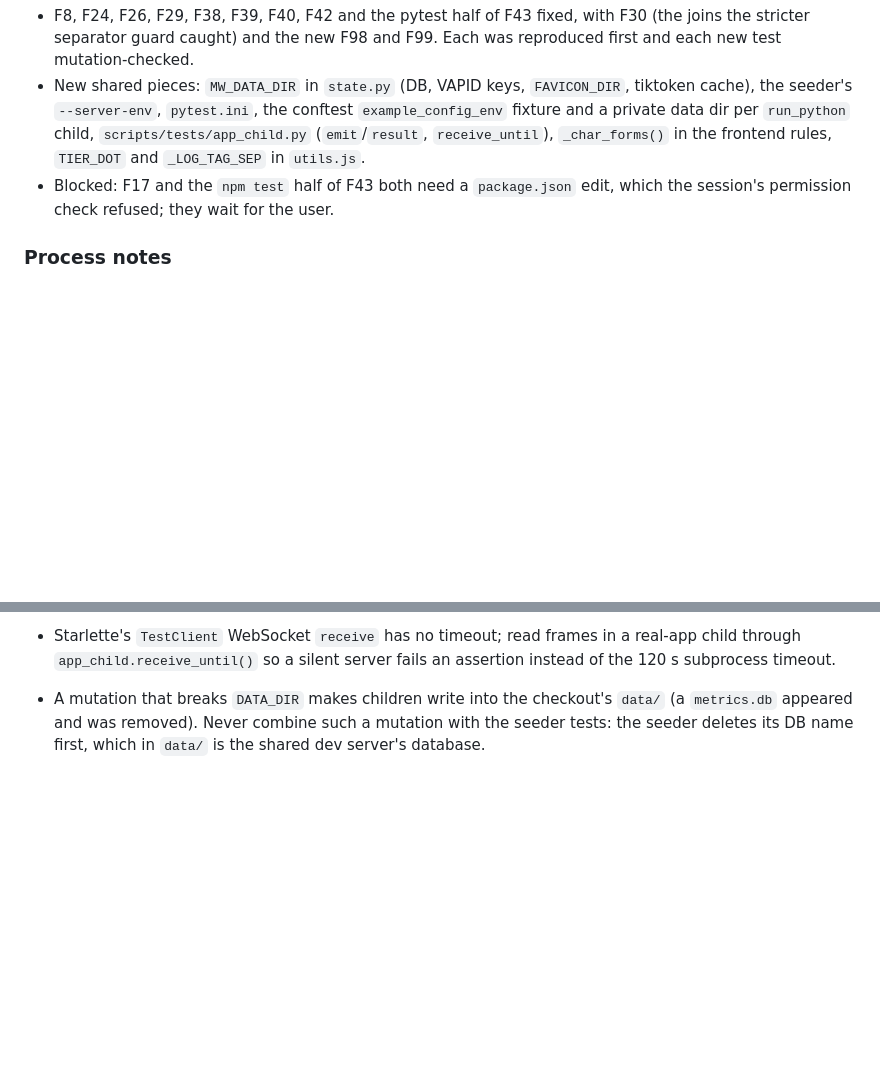
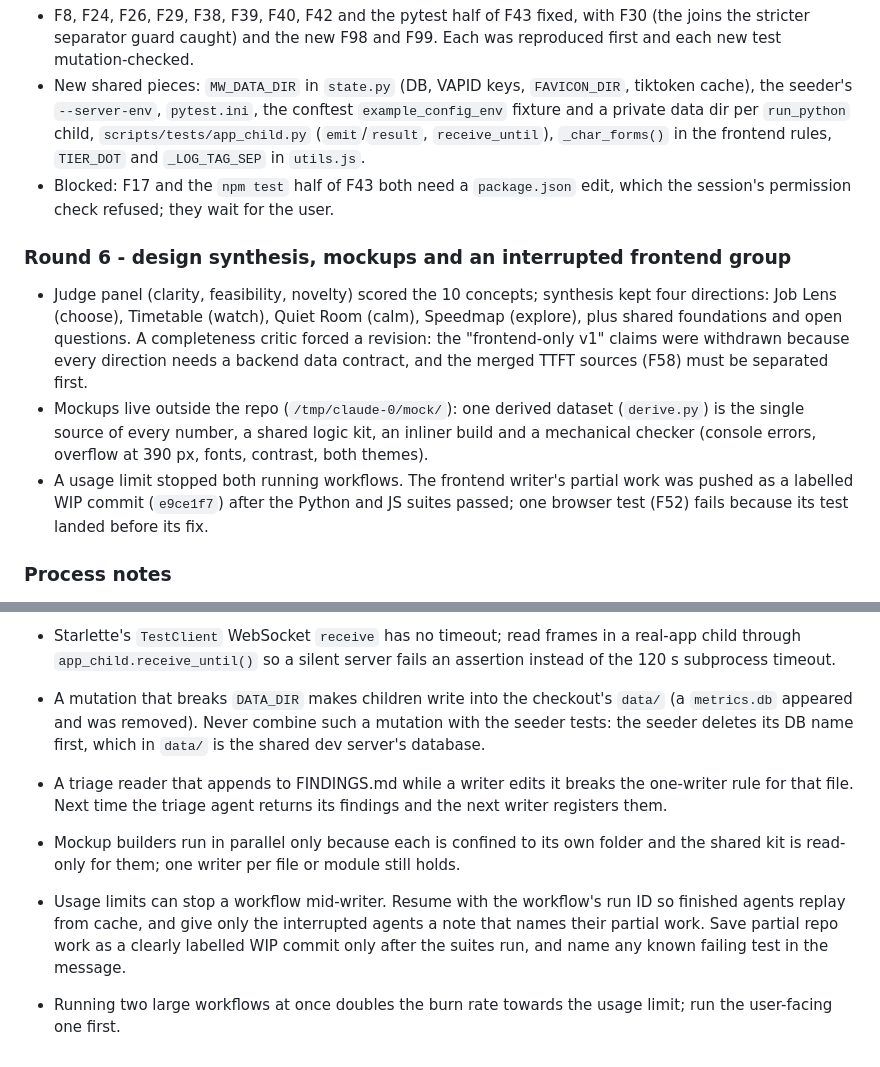
Before and after one commit to LLM-4-People/ModelWatcher, a Markdown page: docs/redesign/WORKLOG.md, 2 parts joined by grey strips. Rendered like a GitHub page; blank space fills up the shorter version.

Commit message:
Log round 6 and process lessons in the redesign worklog
Co-Authored-By: Claude Opus 5.5 <noreply@anthropic.com>
Claude-Session: https://claude.ai/code/session_01PLMaNBTwqqWgoAXQJXqcSY

```diff
--- a/docs/redesign/WORKLOG.md
+++ b/docs/redesign/WORKLOG.md
@@ -68,6 +68,12 @@ Issues live in [FINDINGS.md](FINDINGS.md).
 - New shared pieces: `MW_DATA_DIR` in `state.py` (DB, VAPID keys, `FAVICON_DIR`, tiktoken cache), the seeder's `--server-env`, `pytest.ini`, the conftest `example_config_env` fixture and a private data dir per `run_python` child, `scripts/tests/app_child.py` (`emit`/`result`, `receive_until`), `_char_forms()` in the frontend rules, `TIER_DOT` and `_LOG_TAG_SEP` in `utils.js`.
 - Blocked: F17 and the `npm test` half of F43 both need a `package.json` edit, which the session's permission check refused; they wait for the user.
 
+### Round 6 - design synthesis, mockups and an interrupted frontend group
+
+- Judge panel (clarity, feasibility, novelty) scored the 10 concepts; synthesis kept four directions: Job Lens (choose), Timetable (watch), Quiet Room (calm), Speedmap (explore), plus shared foundations and open questions. A completeness critic forced a revision: the "frontend-only v1" claims were withdrawn because every direction needs a backend data contract, and the merged TTFT sources (F58) must be separated first.
+- Mockups live outside the repo (`/tmp/claude-0/mock/`): one derived dataset (`derive.py`) is the single source of every number, a shared logic kit, an inliner build and a mechanical checker (console errors, overflow at 390 px, fonts, contrast, both themes).
+- A usage limit stopped both running workflows. The frontend writer's partial work was pushed as a labelled WIP commit (`e9ce1f7`) after the Python and JS suites passed; one browser test (F52) fails because its test landed before its fix.
+
 ### Process notes
 
 - Every writer round ends with an independent read-only verifier that reproduces the original failures, mutation-checks the new tests and reviews the diff against the rules. Round 1 of this found a regression the writer's own tests missed, so the step stays.
@@ -87,3 +93,8 @@ Issues live in [FINDINGS.md](FINDINGS.md).
 - A Playwright-mocked WebSocket opens only after its route handler returns; a close sent inside the handler arrives first, so the page never sees `open`. For "accepted, then closed" use `ws.connectToServer()` and close on the server's first frame. An `onClose` handler on the page side is called again when the server side closes.
 - Starlette's `TestClient` WebSocket `receive` has no timeout; read frames in a real-app child through `app_child.receive_until()` so a silent server fails an assertion instead of the 120 s subprocess timeout.
 - A mutation that breaks `DATA_DIR` makes children write into the checkout's `data/` (a `metrics.db` appeared and was removed). Never combine such a mutation with the seeder tests: the seeder deletes its DB name first, which in `data/` is the shared dev server's database.
+
+- A triage reader that appends to FINDINGS.md while a writer edits it breaks the one-writer rule for that file. Next time the triage agent returns its findings and the next writer registers them.
+- Mockup builders run in parallel only because each is confined to its own folder and the shared kit is read-only for them; one writer per file or module still holds.
+- Usage limits can stop a workflow mid-writer. Resume with the workflow's run ID so finished agents replay from cache, and give only the interrupted agents a note that names their partial work. Save partial repo work as a clearly labelled WIP commit only after the suites run, and name any known failing test in the message.
+- Running two large workflows at once doubles the burn rate towards the usage limit; run the user-facing one first.
```
